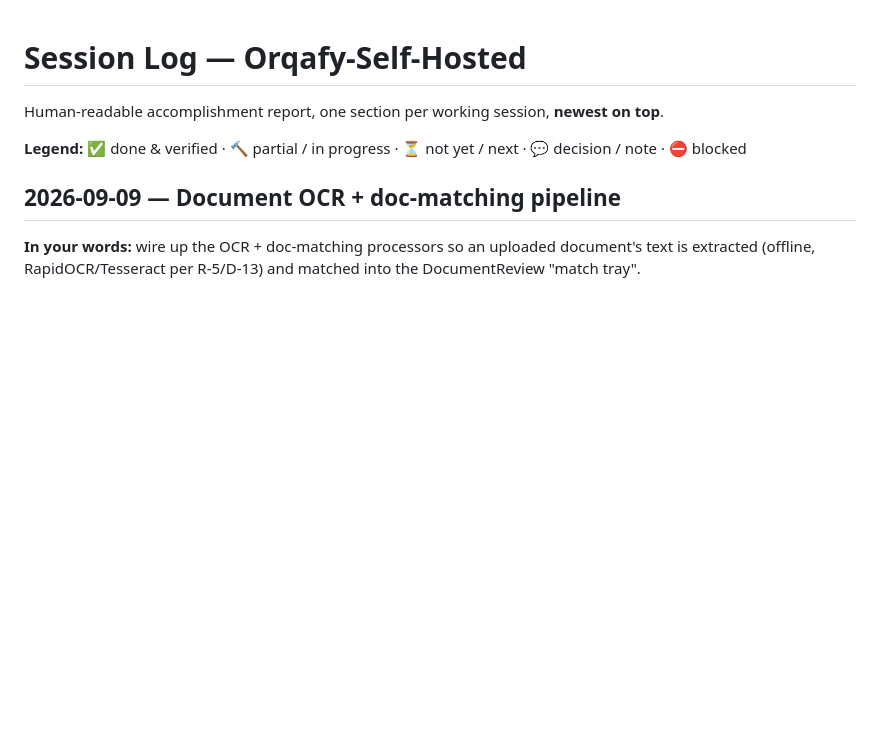
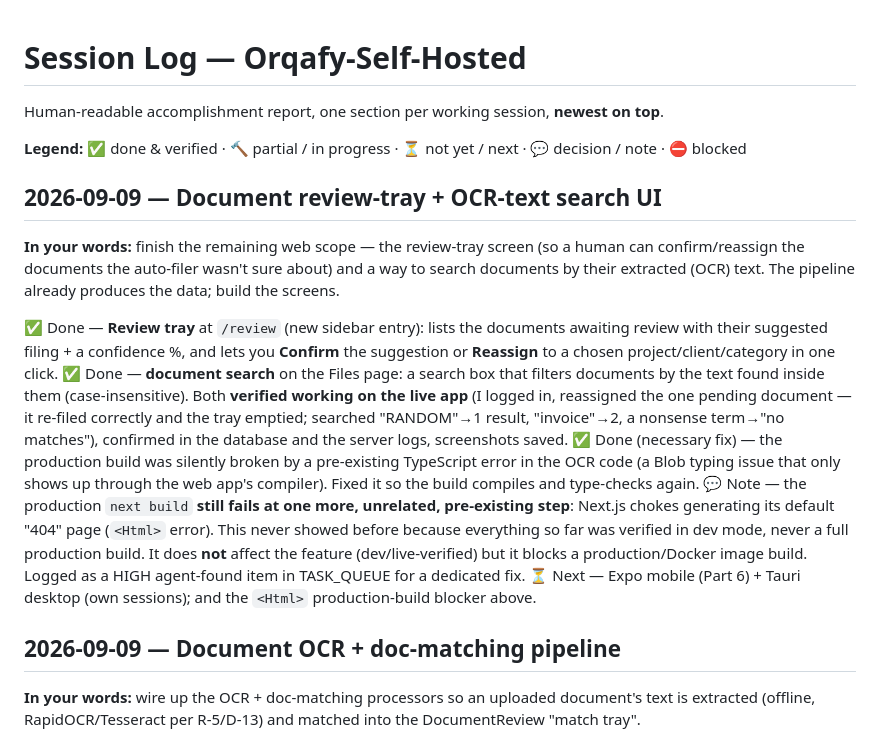
Before and after one commit to bonitobonita24/Orqafy-Self-Hosted, a Markdown page: docs/SESSION_LOG.md, the part around the change. GitHub-like rendering; blank space fills up the shorter version.

```diff
--- a/docs/SESSION_LOG.md
+++ b/docs/SESSION_LOG.md
@@ -3,6 +3,15 @@
 Human-readable accomplishment report, one section per working session, **newest on top**.
 
 **Legend:** ✅ done & verified · 🔨 partial / in progress · ⏳ not yet / next · 💬 decision / note · ⛔ blocked
+
+## 2026-09-09 — Document review-tray + OCR-text search UI
+
+**In your words:** finish the remaining web scope — the review-tray screen (so a human can confirm/reassign the documents the auto-filer wasn't sure about) and a way to search documents by their extracted (OCR) text. The pipeline already produces the data; build the screens.
+
+✅ Done — **Review tray** at `/review` (new sidebar entry): lists the documents awaiting review with their suggested filing + a confidence %, and lets you **Confirm** the suggestion or **Reassign** to a chosen project/client/category in one click. ✅ Done — **document search** on the Files page: a search box that filters documents by the text found inside them (case-insensitive). Both **verified working on the live app** (I logged in, reassigned the one pending document — it re-filed correctly and the tray emptied; searched "RANDOM"→1 result, "invoice"→2, a nonsense term→"no matches"), confirmed in the database and the server logs, screenshots saved.
+✅ Done (necessary fix) — the production build was silently broken by a pre-existing TypeScript error in the OCR code (a Blob typing issue that only shows up through the web app's compiler). Fixed it so the build compiles and type-checks again.
+💬 Note — the production `next build` **still fails at one more, unrelated, pre-existing step**: Next.js chokes generating its default "404" page (`<Html>` error). This never showed before because everything so far was verified in dev mode, never a full production build. It does **not** affect the feature (dev/live-verified) but it blocks a production/Docker image build. Logged as a HIGH agent-found item in TASK_QUEUE for a dedicated fix.
+⏳ Next — Expo mobile (Part 6) + Tauri desktop (own sessions); and the `<Html>` production-build blocker above.
 
 ## 2026-09-09 — Document OCR + doc-matching pipeline
 
```
Also changed, not shown: docs/STATE.md (+1 -1 lines), docs/TASK_QUEUE.md (+28 -0 lines).
